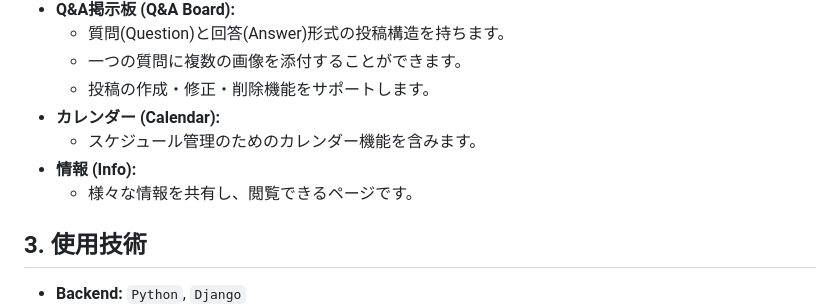
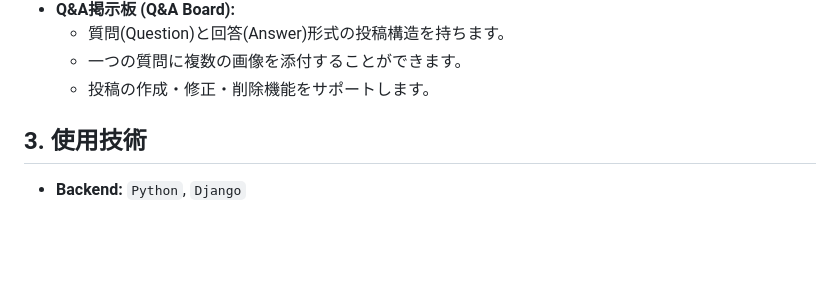
Before and after one commit to POLARIS0027/todo_list, a Markdown page: README.md, the part around the change. Rendered like a GitHub page; blank space fills up the shorter version.

```diff
--- a/README.md
+++ b/README.md
@@ -21,10 +21,6 @@
     *   質問(Question)と回答(Answer)形式の投稿構造を持ちます。
     *   一つの質問に複数の画像を添付することができます。
     *   投稿の作成・修正・削除機能をサポートします。
-*   **カレンダー (Calendar):**
-    *   スケジュール管理のためのカレンダー機能を含みます。
-*   **情報 (Info):**
-    *   様々な情報を共有し、閲覧できるページです。
 
 ## 3. 使用技術
 
```
